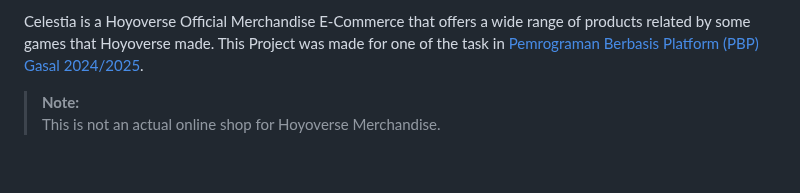
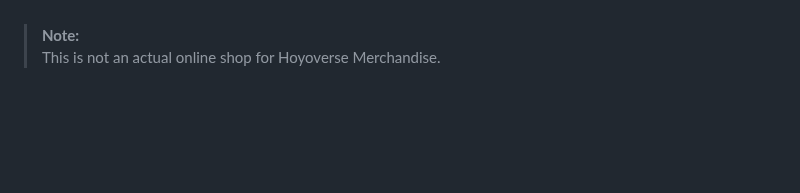
Before and after one commit to hyvos07/celestia, a Markdown page: README.md, the part around one of its changes. Drawn GitHub-style; blank space fills up the shorter version.

Commit message:
docs: Update README.md

```diff
--- a/README.md
+++ b/README.md
@@ -4,5 +6,6 @@
 
-Celestia is a Hoyoverse Official Merchandise E-Commerce that offers a wide range of products related by some games that Hoyoverse made. This Project was made for one of the task in [Pemrograman Berbasis Platform (PBP) Gasal 2024/2025](https://pbp-fasilkom-ui.github.io/ganjil-2025/).
+<br>
+<br>
 
 > **Note:** <br> This is not an actual online shop for Hoyoverse Merchandise.
 
```
Also changed, not shown: other parts of README.md (+5 -4 lines).
